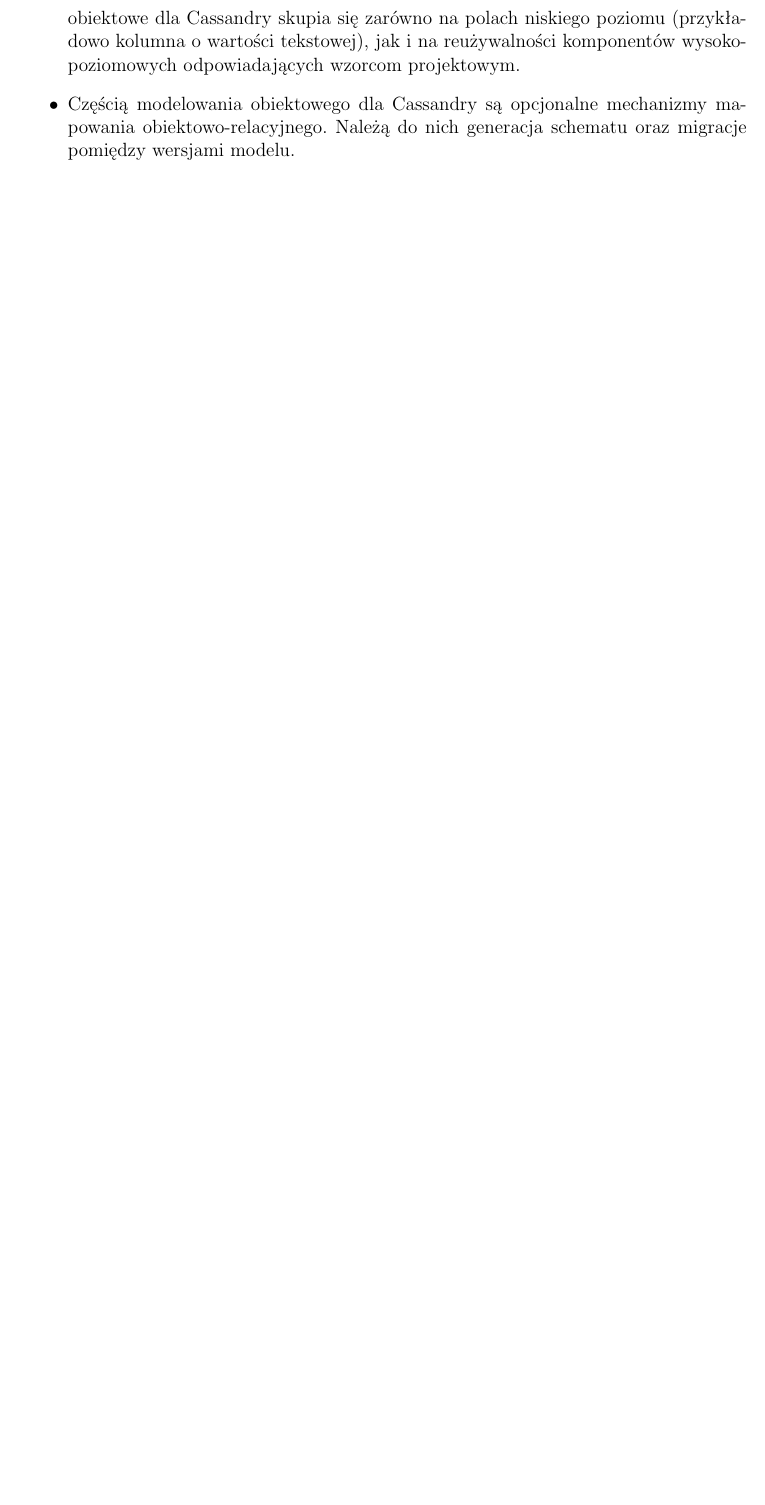
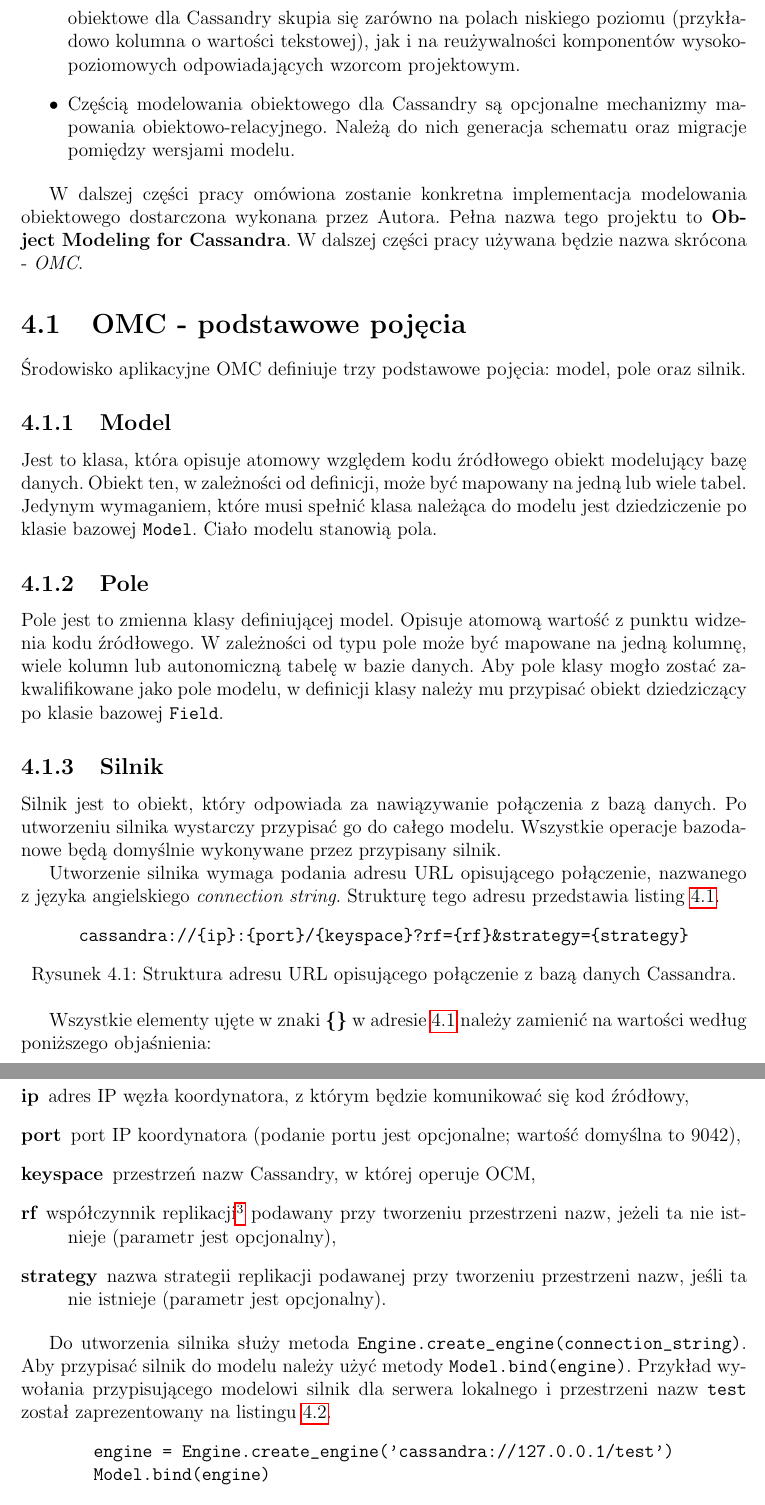
Before and after one commit to turekj/cassom, a LaTeX thesis (thesis/main.tex, which reads thesis/object_modeling.tex): part of page 20 of 22 before the commit and two parts of pages 20 and 21 of 24 after it, the two joined at a grey line, cut so that both start at the same text, the shorter picture padded with empty space. The pictures show the PDF file thesis/main.pdf that the author committed with the source.

Commit message:
Described basic mapper's objects

```diff
--- a/thesis/object_modeling.tex
+++ b/thesis/object_modeling.tex
@@ -10,3 +10,54 @@
 	\item Mapowanie obiektowo-relacyjne dostarcza przede wszystkim niskopoziomowe odpowiedniki typów bazodanowych. Wyjątkiem jest relacja wiele-do-wielu. Modelowanie obiektowe dla Cassandry skupia się zarówno na polach niskiego poziomu (przykładowo kolumna o~wartości tekstowej), jak i~na reużywalności komponentów wysokopoziomowych odpowiadających wzorcom projektowym.
 	\item Częścią modelowania obiektowego dla Cassandry są opcjonalne mechanizmy mapowania obiektowo-relacyjnego. Należą do nich generacja schematu oraz migracje pomiędzy wersjami modelu.
 \end{itemize}
+
+W~dalszej części pracy omówiona zostanie konkretna implementacja modelowania obiektowego dostarczona wykonana przez Autora. Pełna nazwa tego projektu to \textbf{Object Modeling for Cassandra}. W~dalszej części pracy używana będzie nazwa skrócona - \emph{OMC}.
+
+\section{OMC - podstawowe pojęcia}
+
+Środowisko aplikacyjne OMC definiuje trzy podstawowe pojęcia: model, pole oraz silnik.
+
+\subsection{Model}
+
+Jest to klasa, która opisuje atomowy względem kodu źródłowego obiekt modelujący bazę danych. Obiekt ten, w~zależności od definicji, może być mapowany na jedną lub wiele tabel. Jedynym wymaganiem, które musi spełnić klasa należąca do modelu jest dziedziczenie po klasie bazowej \verb+Model+. Ciało modelu stanowią pola.
+
+\subsection{Pole}
+
+Pole jest to zmienna klasy definiującej model. Opisuje atomową wartość z~punktu widzenia kodu źródłowego. W~zależności od typu pole może być mapowane na jedną kolumnę, wiele kolumn lub autonomiczną tabelę w~bazie danych. Aby pole klasy mogło zostać zakwalifikowane jako pole modelu, w~definicji klasy należy mu przypisać obiekt dziedziczący po klasie bazowej \verb+Field+.
+
+\subsection{Silnik}
+
+Silnik jest to obiekt, który odpowiada za nawiązywanie połączenia z~bazą danych. Po utworzeniu silnika wystarczy przypisać go do całego modelu. Wszystkie operacje bazodanowe będą domyślnie wykonywane przez przypisany silnik.
+
+Utworzenie silnika wymaga podania adresu URL opisującego połączenie, nazwanego z~języka angielskiego \emph{connection string}. Strukturę tego adresu przedstawia listing~\ref{lst:connection_string}.
+
+\begin{verbbox}
+	cassandra://{ip}:{port}/{keyspace}?rf={rf}&strategy={strategy}
+\end{verbbox}
+
+\begin{figure}[ht!]
+	\centering
+	\theverbbox
+	\caption{Struktura adresu URL opisującego połączenie z~bazą danych Cassandra.}
+	\label{lst:connection_string}
+\end{figure}
+
+Wszystkie elementy ujęte w~znaki \textbf{\{\}} w~adresie~\ref{lst:connection_string} należy zamienić na wartości według poniższego objaśnienia:
+
+\begin{description}
+	\item[ip] adres IP węzła koordynatora, z~którym będzie komunikować się kod źródłowy,
+	\item[port] port IP koordynatora (podanie portu jest opcjonalne; wartość domyślna to 9042),
+	\item[keyspace] przestrzeń nazw Cassandry, w~której operuje OCM,
+	\item[rf] współczynnik replikacji\footnote{Współczynnik replikacji (ang. replication factor) - określa na ile węzłów kopiowany jest każdy wstawiony wiersz.} podawany przy tworzeniu przestrzeni nazw, jeżeli ta nie istnieje (parametr jest opcjonalny),
+	\item[strategy] nazwa strategii replikacji podawanej przy tworzeniu przestrzeni nazw, jeśli ta nie istnieje (parametr jest opcjonalny).
+\end{description}
+
+Do utworzenia silnika służy metoda \verb+Engine.create_engine(connection_string)+. Aby przypisać silnik do modelu należy użyć metody \verb+Model.bind(engine)+. Przykład wywołania przypisującego modelowi silnik dla serwera lokalnego i~przestrzeni nazw \verb+test+ został zaprezentowany na listingu~\ref{lst:engine_creation}.
+
+\begin{verbbox}
+	engine = Engine.create_engine('cassandra://127.0.0.1/test')
+	Model.bind(engine)
+\end{verbbox}
+
+\begin{figure}[ht!]
+	\centering
```
Also changed, not shown: thesis/object_relational_mapping.tex (+1 -1 lines), thesis/main.pdf, thesis/object_modeling.tex (51 more changed lines).
